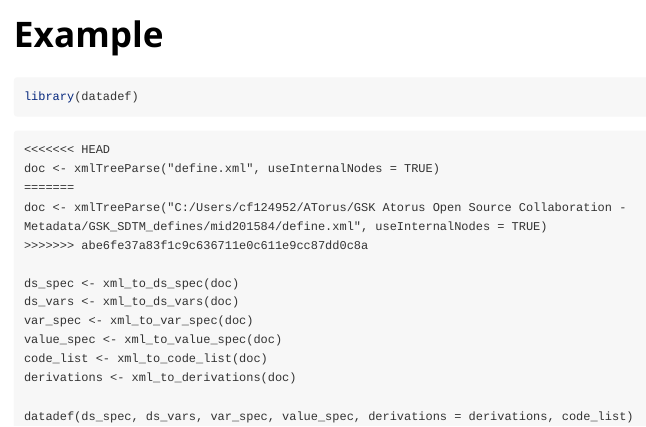
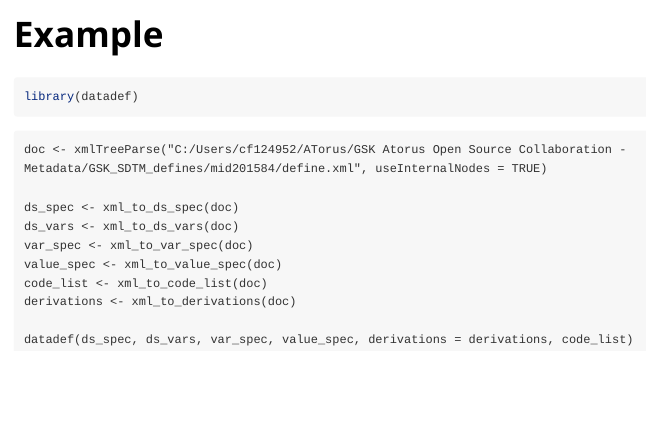
Before and after one commit to atorus-research/metacore, an R Markdown document (vignettes/Example.Rmd): the page in a window 1100 px wide, from its top. Rendered offline with R 4.5, knitr and Pandoc, with nearby package versions.

Commit message:
edit vignette

````diff
--- a/vignettes/Example.Rmd
+++ b/vignettes/Example.Rmd
@@ -20,11 +20,7 @@ library(datadef)
 
 
 ```{#r}
-<<<<<<< HEAD
-doc <- xmlTreeParse("define.xml", useInternalNodes = TRUE)
-=======
 doc <- xmlTreeParse("C:/Users/cf124952/ATorus/GSK Atorus Open Source Collaboration - Metadata/GSK_SDTM_defines/mid201584/define.xml", useInternalNodes = TRUE)
->>>>>>> abe6fe37a83f1c9c636711e0c611e9cc87dd0c8a
 
 ds_spec <- xml_to_ds_spec(doc)
 ds_vars <- xml_to_ds_vars(doc)
````
